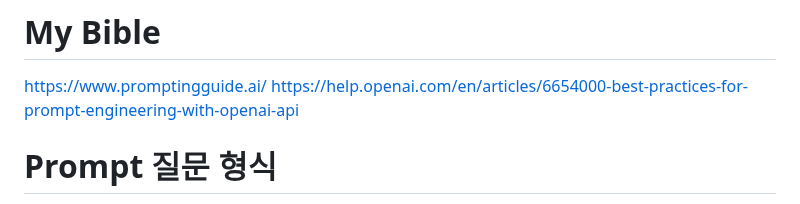
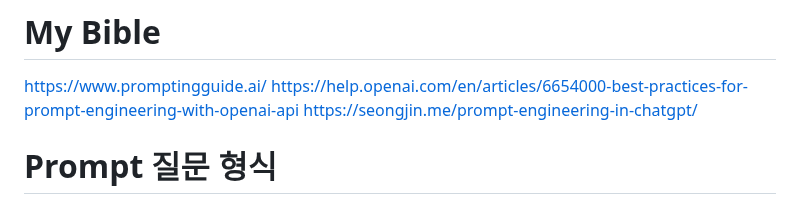
Before and after one commit to picpal/TIL, a Markdown page: AI,Prompt/AI, Prompt.md, the part around the change. Rendered like a GitHub page.

Commit message:
vault backup: 2023-04-07 10:00:08

```diff
--- a/AI,Prompt/AI, Prompt.md
+++ b/AI,Prompt/AI, Prompt.md
@@ -3,7 +3,7 @@
 # My Bible
 https://www.promptingguide.ai/
 https://help.openai.com/en/articles/6654000-best-practices-for-prompt-engineering-with-openai-api
-
+https://seongjin.me/prompt-engineering-in-chatgpt/
 
 # Prompt 질문 형식
 
```
